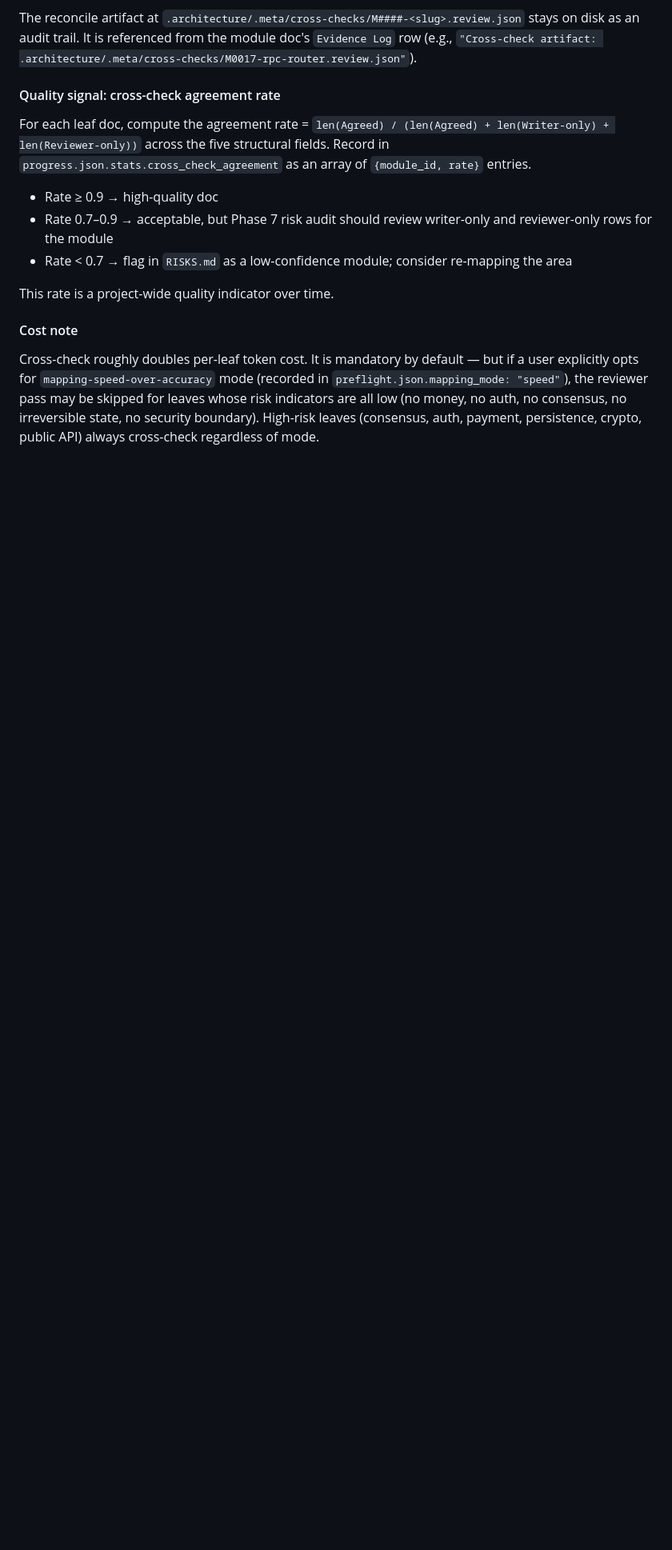
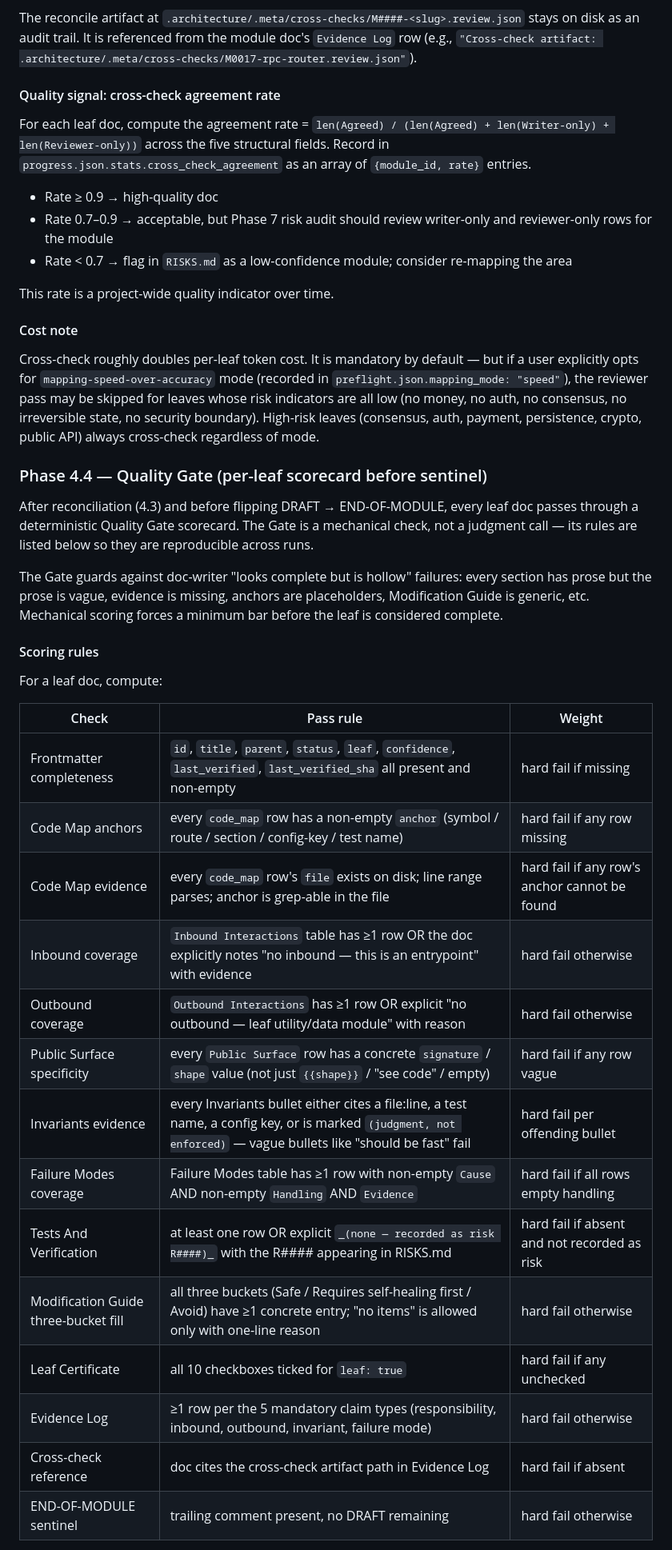
Before and after one commit to Luis-yl/map-then-modify, a Markdown page: references/analysis-protocol.md, the part around one of its changes. Shown at 80% size. Drawn GitHub-style; blank space fills up the shorter version.

```diff
--- a/references/analysis-protocol.md
+++ b/references/analysis-protocol.md
@@ -402,3 +402,30 @@ This rate is a project-wide quality indicator over time.
 
 Cross-check roughly doubles per-leaf token cost. It is mandatory by default — but if a user explicitly opts for `mapping-speed-over-accuracy` mode (recorded in `preflight.json.mapping_mode: "speed"`), the reviewer pass may be skipped for leaves whose risk indicators are all low (no money, no auth, no consensus, no irreversible state, no security boundary). High-risk leaves (consensus, auth, payment, persistence, crypto, public API) always cross-check regardless of mode.
 
+### Phase 4.4 — Quality Gate (per-leaf scorecard before sentinel)
+
+After reconciliation (4.3) and before flipping DRAFT → END-OF-MODULE, every leaf doc passes through a deterministic Quality Gate scorecard. The Gate is a mechanical check, not a judgment call — its rules are listed below so they are reproducible across runs.
+
+The Gate guards against doc-writer "looks complete but is hollow" failures: every section has prose but the prose is vague, evidence is missing, anchors are placeholders, Modification Guide is generic, etc. Mechanical scoring forces a minimum bar before the leaf is considered complete.
+
+#### Scoring rules
+
+For a leaf doc, compute:
+
+| Check | Pass rule | Weight |
+|---|---|---|
+| Frontmatter completeness | `id`, `title`, `parent`, `status`, `leaf`, `confidence`, `last_verified`, `last_verified_sha` all present and non-empty | hard fail if missing |
+| Code Map anchors | every `code_map` row has a non-empty `anchor` (symbol / route / section / config-key / test name) | hard fail if any row missing |
+| Code Map evidence | every `code_map` row's `file` exists on disk; line range parses; anchor is grep-able in the file | hard fail if any row's anchor cannot be found |
+| Inbound coverage | `Inbound Interactions` table has ≥1 row OR the doc explicitly notes "no inbound — this is an entrypoint" with evidence | hard fail otherwise |
+| Outbound coverage | `Outbound Interactions` has ≥1 row OR explicit "no outbound — leaf utility/data module" with reason | hard fail otherwise |
+| Public Surface specificity | every `Public Surface` row has a concrete `signature` / `shape` value (not just `{{shape}}` / "see code" / empty) | hard fail if any row vague |
+| Invariants evidence | every Invariants bullet either cites a file:line, a test name, a config key, or is marked `(judgment, not enforced)` — vague bullets like "should be fast" fail | hard fail per offending bullet |
+| Failure Modes coverage | Failure Modes table has ≥1 row with non-empty `Cause` AND non-empty `Handling` AND `Evidence` | hard fail if all rows empty handling |
+| Tests And Verification | at least one row OR explicit `_(none — recorded as risk R####)_` with the R#### appearing in RISKS.md | hard fail if absent and not recorded as risk |
+| Modification Guide three-bucket fill | all three buckets (Safe / Requires self-healing first / Avoid) have ≥1 concrete entry; "no items" is allowed only with one-line reason | hard fail otherwise |
+| Leaf Certificate | all 10 checkboxes ticked for `leaf: true` | hard fail if any unchecked |
+| Evidence Log | ≥1 row per the 5 mandatory claim types (responsibility, inbound, outbound, invariant, failure mode) | hard fail otherwise |
+| Cross-check reference | doc cites the cross-check artifact path in Evidence Log | hard fail if absent |
+| END-OF-MODULE sentinel | trailing comment present, no DRAFT remaining | hard fail otherwise |
+
```
Also changed, not shown: other parts of references/analysis-protocol.md (+21 -0 lines), SKILL.md (+1 -1 lines).
